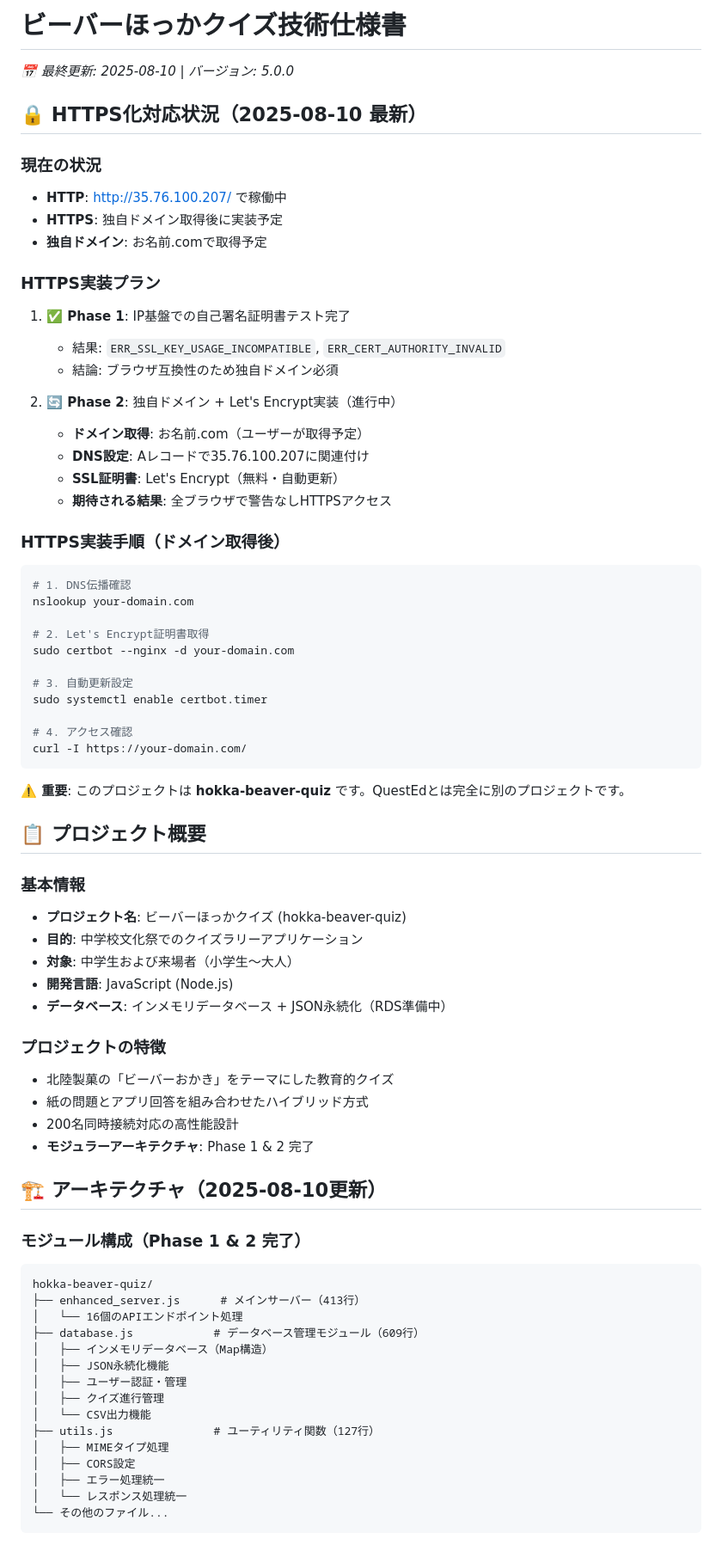
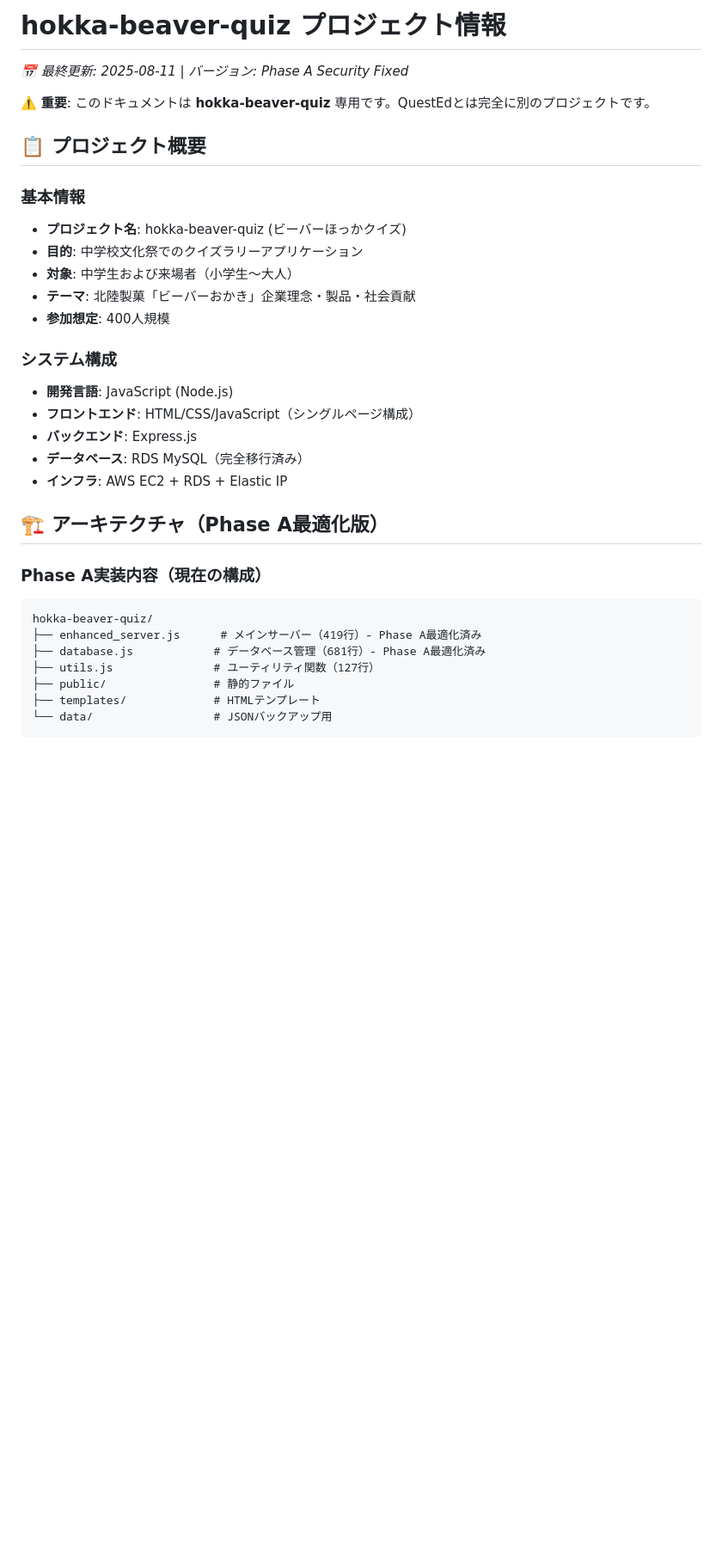
Before and after one commit to QuestEd-masato/hokka-beaver-quiz, a Markdown page: CLAUDE.md, the part around one of its changes. Shown at 86% size. Rendered like a GitHub page; blank space fills up the shorter version.

````diff
--- a/CLAUDE.md
+++ b/CLAUDE.md
@@ -1,76 +1,35 @@
-# ビーバーほっかクイズ技術仕様書
+# hokka-beaver-quiz プロジェクト情報
 
-*📅 最終更新: 2025-08-10 | バージョン: 5.0.0*
+*📅 最終更新: 2025-08-11 | バージョン: Phase A Security Fixed*
 
-## 🔒 HTTPS化対応状況（2025-08-10 最新）
-
-### 現在の状況
-- **HTTP**: http://35.76.100.207/ で稼働中
-- **HTTPS**: 独自ドメイン取得後に実装予定
-- **独自ドメイン**: お名前.comで取得予定
-
-### HTTPS実装プラン
-1. **✅ Phase 1**: IP基盤での自己署名証明書テスト完了
-   - 結果: `ERR_SSL_KEY_USAGE_INCOMPATIBLE`, `ERR_CERT_AUTHORITY_INVALID`
-   - 結論: ブラウザ互換性のため独自ドメイン必須
-
-2. **🔄 Phase 2**: 独自ドメイン + Let's Encrypt実装（進行中）
-   - **ドメイン取得**: お名前.com（ユーザーが取得予定）
-   - **DNS設定**: Aレコードで35.76.100.207に関連付け
-   - **SSL証明書**: Let's Encrypt（無料・自動更新）
-   - **期待される結果**: 全ブラウザで警告なしHTTPSアクセス
-
-### HTTPS実装手順（ドメイン取得後）
-```bash
-# 1. DNS伝播確認
-nslookup your-domain.com
-
-# 2. Let's Encrypt証明書取得
-sudo certbot --nginx -d your-domain.com
-
-# 3. 自動更新設定
-sudo systemctl enable certbot.timer
-
-# 4. アクセス確認
-curl -I https://your-domain.com/
-```
-
-**⚠️ 重要**: このプロジェクトは **hokka-beaver-quiz** です。QuestEdとは完全に別のプロジェクトです。
+⚠️ **重要**: このドキュメントは **hokka-beaver-quiz** 専用です。QuestEdとは完全に別のプロジェクトです。
 
 ## 📋 プロジェクト概要
 
 ### 基本情報
-- **プロジェクト名**: ビーバーほっかクイズ (hokka-beaver-quiz)
+- **プロジェクト名**: hokka-beaver-quiz (ビーバーほっかクイズ)
 - **目的**: 中学校文化祭でのクイズラリーアプリケーション
 - **対象**: 中学生および来場者（小学生〜大人）
+- **テーマ**: 北陸製菓「ビーバーおかき」企業理念・製品・社会貢献
+- **参加想定**: 400人規模
+
+### システム構成
 - **開発言語**: JavaScript (Node.js)
-- **データベース**: インメモリデータベース + JSON永続化（RDS準備中）
+- **フロントエンド**: HTML/CSS/JavaScript（シングルページ構成）
+- **バックエンド**: Express.js
+- **データベース**: RDS MySQL（完全移行済み）
+- **インフラ**: AWS EC2 + RDS + Elastic IP
 
-### プロジェクトの特徴
-- 北陸製菓の「ビーバーおかき」をテーマにした教育的クイズ
-- 紙の問題とアプリ回答を組み合わせたハイブリッド方式
-- 200名同時接続対応の高性能設計
-- **モジュラーアーキテクチャ**: Phase 1 & 2 完了
+## 🏗️ アーキテクチャ（Phase A最適化版）
 
-## 🏗️ アーキテクチャ（2025-08-10更新）
-
-### モジュール構成（Phase 1 & 2 完了）
-
+### Phase A実装内容（現在の構成）
 ```
 hokka-beaver-quiz/
-├── enhanced_server.js      # メインサーバー（413行）
-│   └── 16個のAPIエンドポイント処理
-├── database.js            # データベース管理モジュール（609行）
-│   ├── インメモリデータベース（Map構造）
-│   ├── JSON永続化機能
-│   ├── ユーザー認証・管理
-│   ├── クイズ進行管理
-│   └── CSV出力機能
+├── enhanced_server.js      # メインサーバー（419行）- Phase A最適化済み
+├── database.js            # データベース管理（681行）- Phase A最適化済み
 ├── utils.js               # ユーティリティ関数（127行）
-│   ├── MIMEタイプ処理
-│   ├── CORS設定
-│   ├── エラー処理統一
-│   └── レスポンス処理統一
-└── その他のファイル...
+├── public/                # 静的ファイル
+├── templates/             # HTMLテンプレート
+└── data/                  # JSONバックアップ用
 ```
 
````
Also changed, not shown: other parts of CLAUDE.md (+211 -312 lines).
